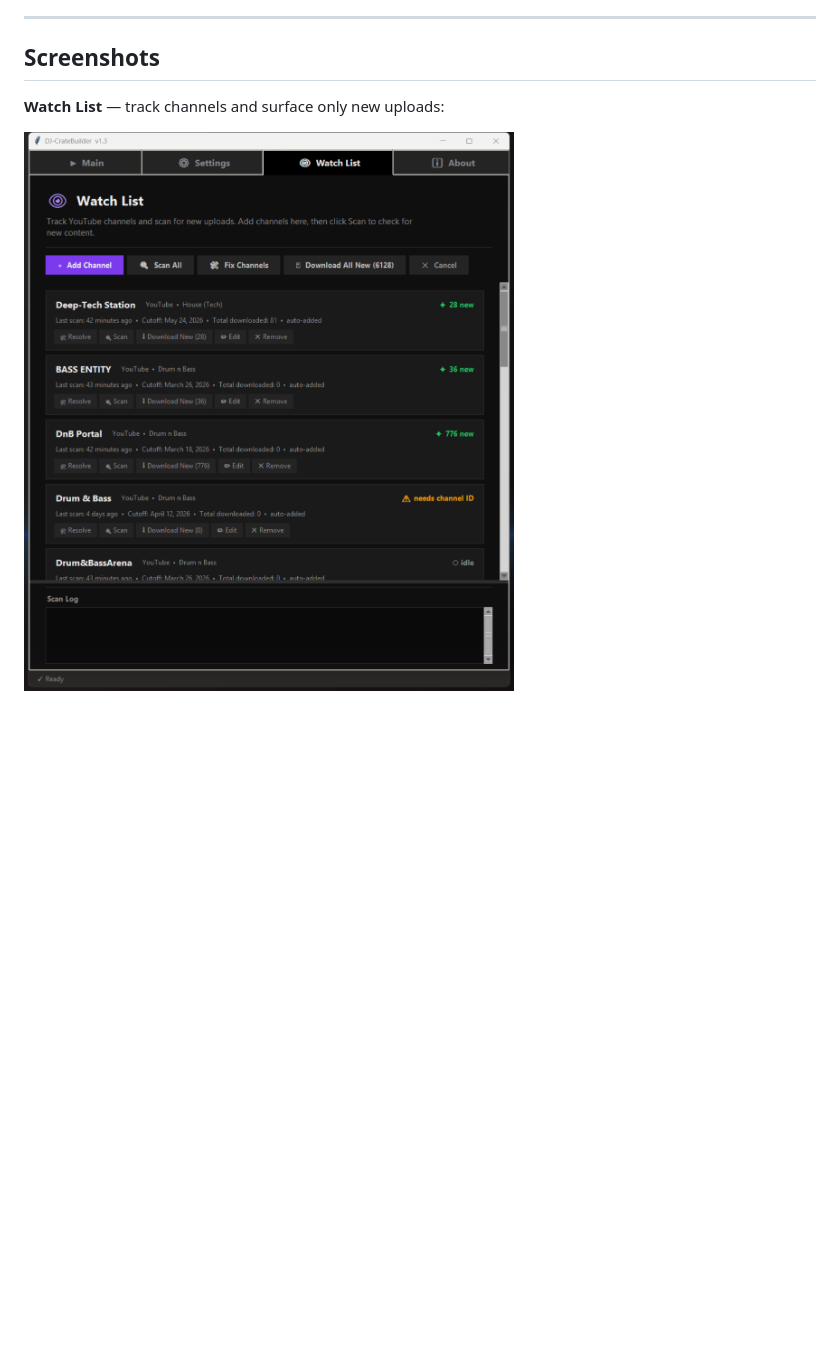
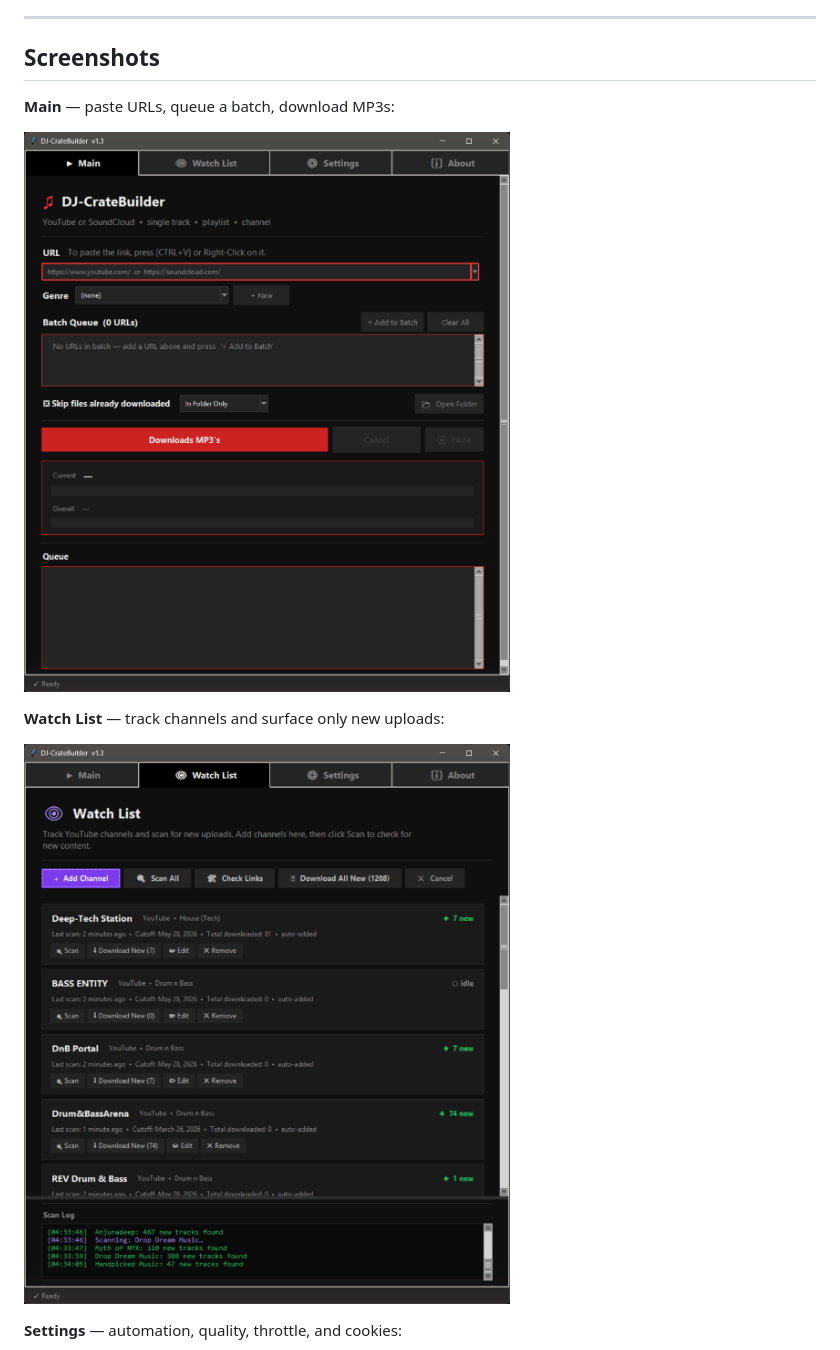
Before and after one commit to Sintax/DJ-CrateBuilder, a Markdown page: README.md, the part around one of its changes. GitHub-like rendering; pictures changed too: docs/screenshots/01-main.png, docs/screenshots/02-watchlist.png (added), docs/screenshots/03-watchlist.png (deleted); blank space fills up the shorter version.

```diff
--- a/README.md
+++ b/README.md
@@ -32,10 +32,18 @@ A desktop application for batch-downloading audio from YouTube and SoundCloud as
 
 ## Screenshots
 
+**Main** — paste URLs, queue a batch, download MP3s:
+
+<p align="left">
+  <img src="docs/screenshots/01-main.png" width="640">
+</p>
+
 **Watch List** — track channels and surface only new uploads:
 
 <p align="left">
-  <img src="docs/screenshots/03-watchlist.png" width="640">
+  <img src="docs/screenshots/02-watchlist.png" width="640">
 </p>
 
+**Settings** — automation, quality, throttle, and cookies:
+
 <p align="left">
```
Also changed, not shown: other parts of README.md (+9 -5 lines), docs/Packaging_Guide.md (+27 -4 lines), docs/screenshots/02-settings.png (deleted), docs/screenshots/03-settings.png (added), docs/screenshots/04-about.png, 2 other files.
